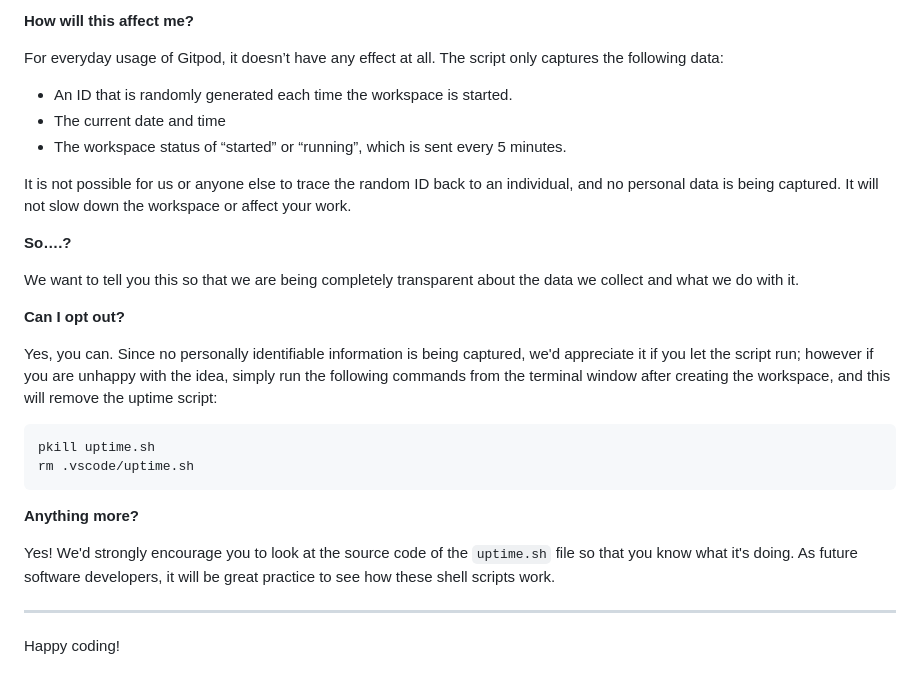
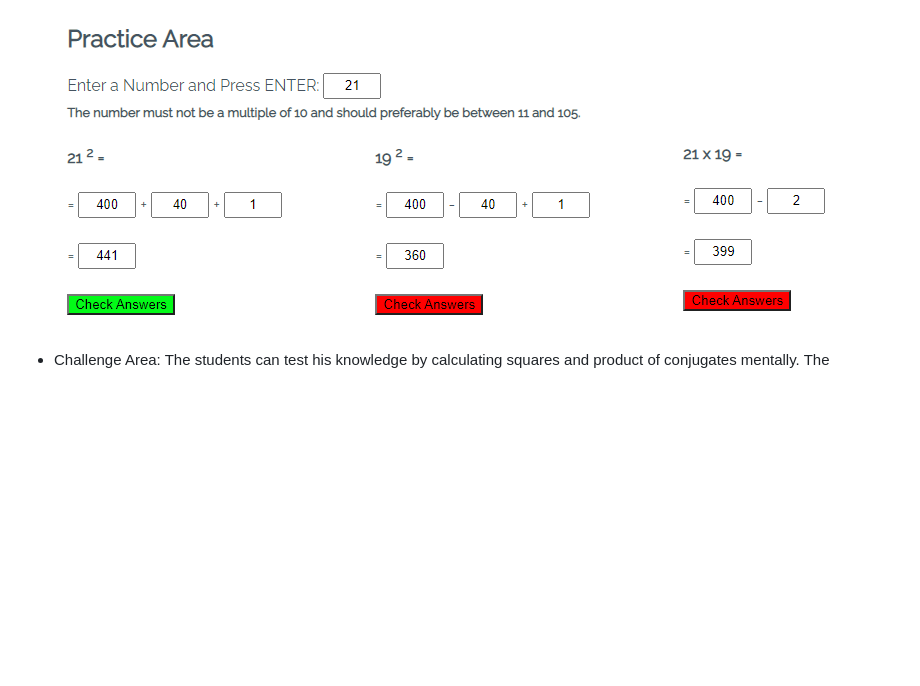
Before and after one commit to Code-Institute-Submissions/learn-maths, a Markdown page: README.md, the part around the change printed below. Drawn GitHub-style; pictures changed too: assets/images/practice-area.PNG (added); blank space fills up the shorter version.

Commit message:
Start to write the README file

````diff
--- a/README.md
+++ b/README.md
@@ -79,30 +14,3 @@ It will help us to calculate how many running workspaces there are at any one ti
-**How will this affect me?**
-
-For everyday usage of Gitpod, it doesn’t have any effect at all. The script only captures the following data:
-
-- An ID that is randomly generated each time the workspace is started.
-- The current date and time
-- The workspace status of “started” or “running”, which is sent every 5 minutes.
-
-It is not possible for us or anyone else to trace the random ID back to an individual, and no personal data is being captured. It will not slow down the workspace or affect your work.
-
-**So….?**
-
-We want to tell you this so that we are being completely transparent about the data we collect and what we do with it.
-
-**Can I opt out?**
-
-Yes, you can. Since no personally identifiable information is being captured, we'd appreciate it if you let the script run; however if you are unhappy with the idea, simply run the following commands from the terminal window after creating the workspace, and this will remove the uptime script:
-
-```
-pkill uptime.sh
-rm .vscode/uptime.sh
-```
-
-**Anything more?**
-
-Yes! We'd strongly encourage you to look at the source code of the `uptime.sh` file so that you know what it's doing. As future software developers, it will be great practice to see how these shell scripts work.
-
----
-
-Happy coding!
+    <img src="assets/images/practice-area.PNG" alt="The practice area lets the student to calculate squares">
+- Challenge Area:
+    The students can test his knowledge by calculating squares and product of conjugates mentally. The
````
Also changed, not shown: other parts of README.md (+9 -74 lines), assets/images/responsiveness.PNG (added).
